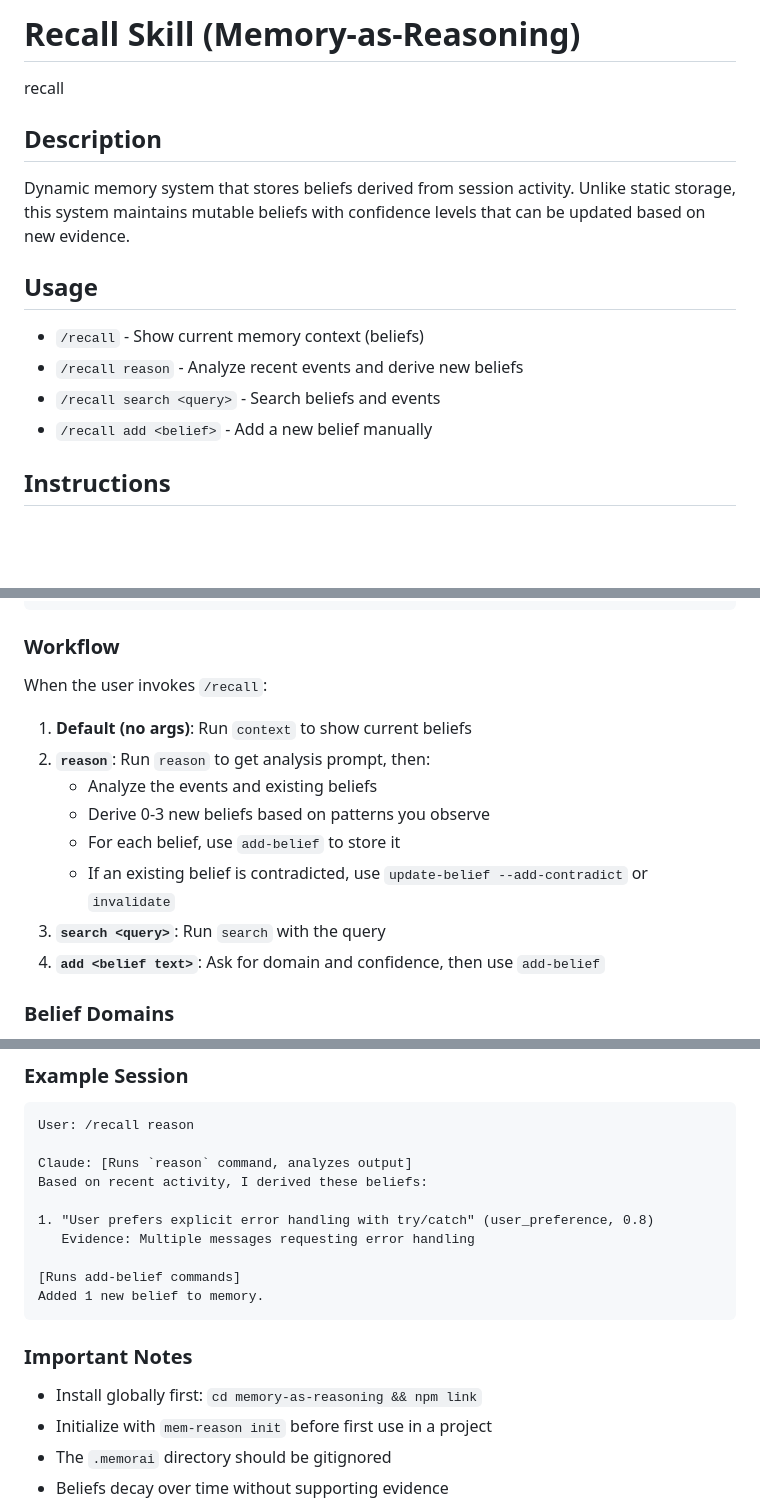
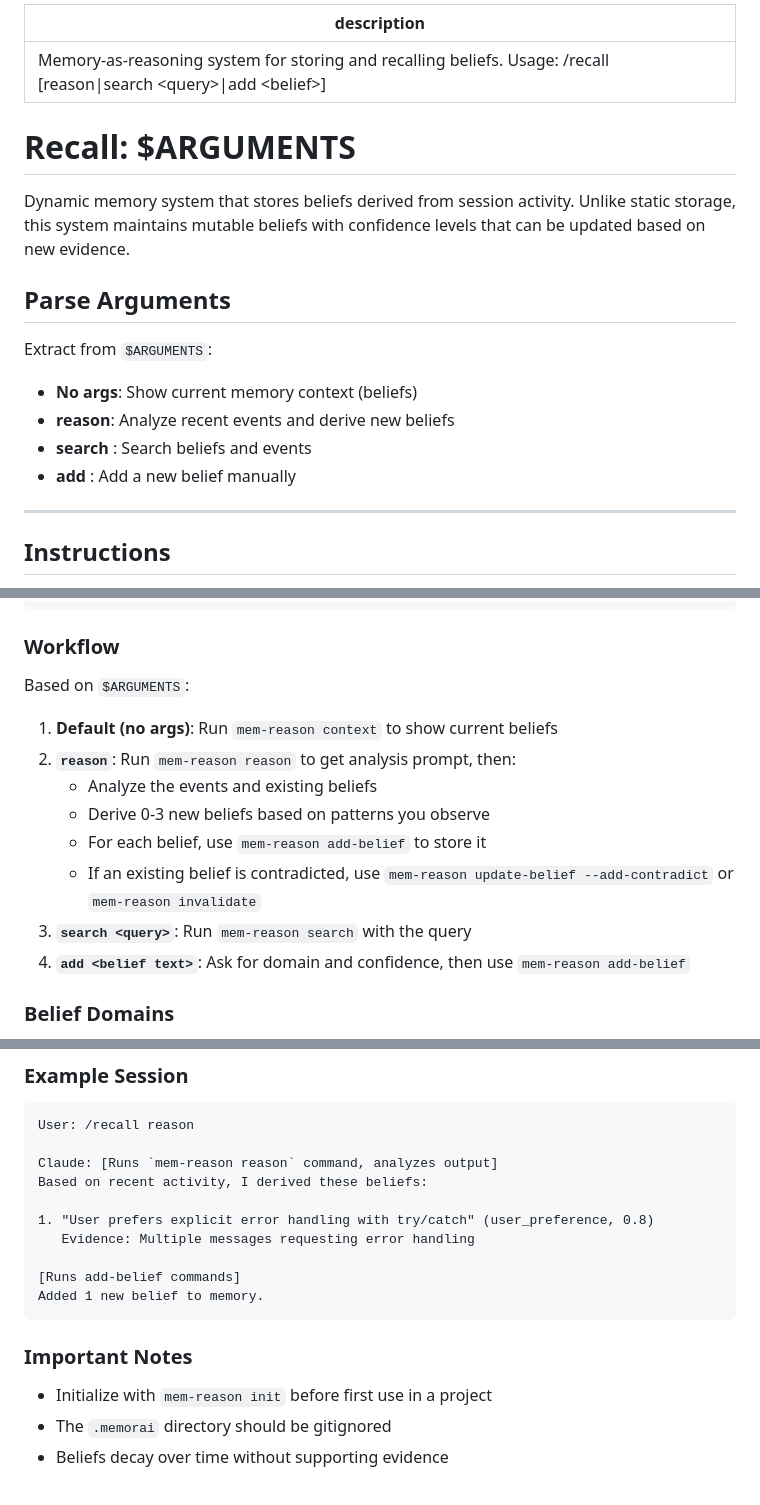
Before and after one commit to kream0/ccrice, a Markdown page: .claude/commands/recall.md, 3 parts joined by grey strips. Rendered like a GitHub page; blank space fills up the shorter version.

Commit message:
Move recall skill from skills/ to commands/ directory
Claude Code requires skills to be in .claude/commands/ (not .claude/skills/)
with YAML frontmatter containing a description field for them to appear
in the /skills list.

Co-Authored-By: Claude Opus 4.5 <noreply@anthropic.com>

````diff
--- a/.claude/skills/recall.md
+++ b/.claude/commands/recall.md
@@ -1,14 +1,19 @@
-# Recall Skill (Memory-as-Reasoning)
+---
+description: "Memory-as-reasoning system for storing and recalling beliefs. Usage: /recall [reason|search <query>|add <belief>]"
+---
 
-<command-name>recall</command-name>
+# Recall: $ARGUMENTS
 
-## Description
 Dynamic memory system that stores beliefs derived from session activity. Unlike static storage, this system maintains mutable beliefs with confidence levels that can be updated based on new evidence.
 
-## Usage
-- `/recall` - Show current memory context (beliefs)
-- `/recall reason` - Analyze recent events and derive new beliefs
-- `/recall search <query>` - Search beliefs and events
-- `/recall add <belief>` - Add a new belief manually
+## Parse Arguments
+
+Extract from `$ARGUMENTS`:
+- **No args**: Show current memory context (beliefs)
+- **reason**: Analyze recent events and derive new beliefs
+- **search <query>**: Search beliefs and events
+- **add <belief>**: Add a new belief manually
+
+---
 
 ## Instructions
@@ -55,16 +58,16 @@ mem-reason invalidate <id> -r "<reason>"
 
 ### Workflow
 
-When the user invokes `/recall`:
+Based on `$ARGUMENTS`:
 
-1. **Default (no args)**: Run `context` to show current beliefs
-2. **`reason`**: Run `reason` to get analysis prompt, then:
+1. **Default (no args)**: Run `mem-reason context` to show current beliefs
+2. **`reason`**: Run `mem-reason reason` to get analysis prompt, then:
    - Analyze the events and existing beliefs
    - Derive 0-3 new beliefs based on patterns you observe
-   - For each belief, use `add-belief` to store it
-   - If an existing belief is contradicted, use `update-belief --add-contradict` or `invalidate`
-3. **`search <query>`**: Run `search` with the query
-4. **`add <belief text>`**: Ask for domain and confidence, then use `add-belief`
+   - For each belief, use `mem-reason add-belief` to store it
+   - If an existing belief is contradicted, use `mem-reason update-belief --add-contradict` or `mem-reason invalidate`
+3. **`search <query>`**: Run `mem-reason search` with the query
+4. **`add <belief text>`**: Ask for domain and confidence, then use `mem-reason add-belief`
 
 ### Belief Domains
 
@@ -88,7 +91,7 @@ When the user invokes `/recall`:
 ```
 User: /recall reason
 
-Claude: [Runs `reason` command, analyzes output]
+Claude: [Runs `mem-reason reason` command, analyzes output]
 Based on recent activity, I derived these beliefs:
 
 1. "User prefers explicit error handling with try/catch" (user_preference, 0.8)
@@ -100,7 +103,6 @@ Added 1 new belief to memory.
 
 ### Important Notes
 
-- Install globally first: `cd memory-as-reasoning && npm link`
 - Initialize with `mem-reason init` before first use in a project
 - The `.memorai` directory should be gitignored
 - Beliefs decay over time without supporting evidence
````
Also changed, not shown: other parts of .claude/commands/recall.md (+0 -4 lines).
